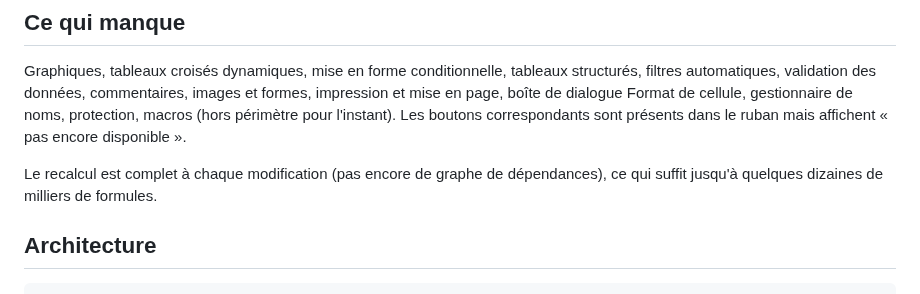
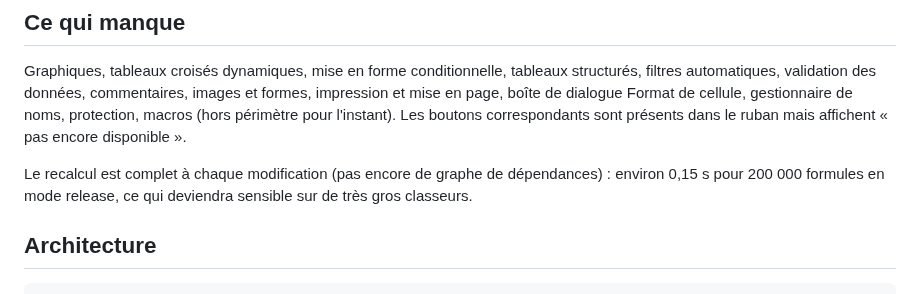
Before and after one commit to 0xtlt/opensheet, a Markdown page: README.md, the part around the change. Drawn GitHub-style.

```diff
--- a/README.md
+++ b/README.md
@@ -75,7 +75,7 @@ Excel utilise Aptos Narrow par défaut, qui n'est pas une police système. Sans
 
 Graphiques, tableaux croisés dynamiques, mise en forme conditionnelle, tableaux structurés, filtres automatiques, validation des données, commentaires, images et formes, impression et mise en page, boîte de dialogue Format de cellule, gestionnaire de noms, protection, macros (hors périmètre pour l'instant). Les boutons correspondants sont présents dans le ruban mais affichent « pas encore disponible ».
 
-Le recalcul est complet à chaque modification (pas encore de graphe de dépendances), ce qui suffit jusqu'à quelques dizaines de milliers de formules.
+Le recalcul est complet à chaque modification (pas encore de graphe de dépendances) : environ 0,15 s pour 200 000 formules en mode release, ce qui deviendra sensible sur de très gros classeurs.
 
 ## Architecture
 
```
Also changed, not shown: docs/apercu-police.jpg (added), 5 other files.
